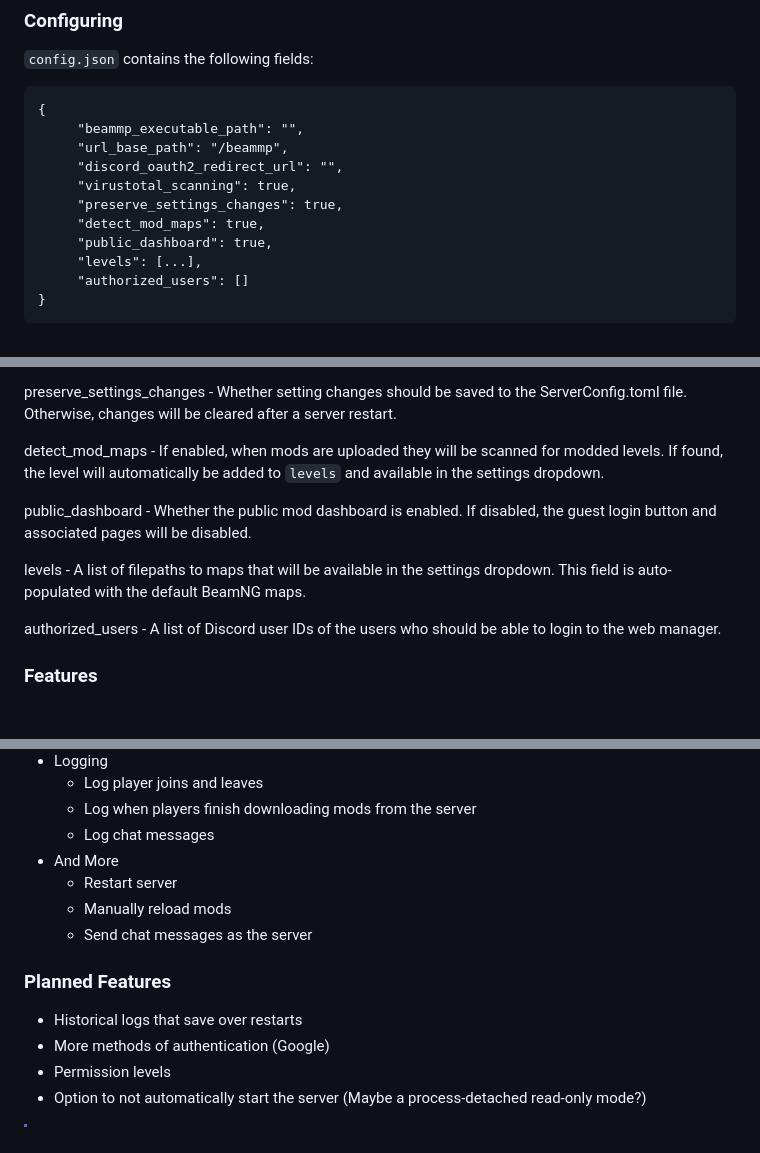
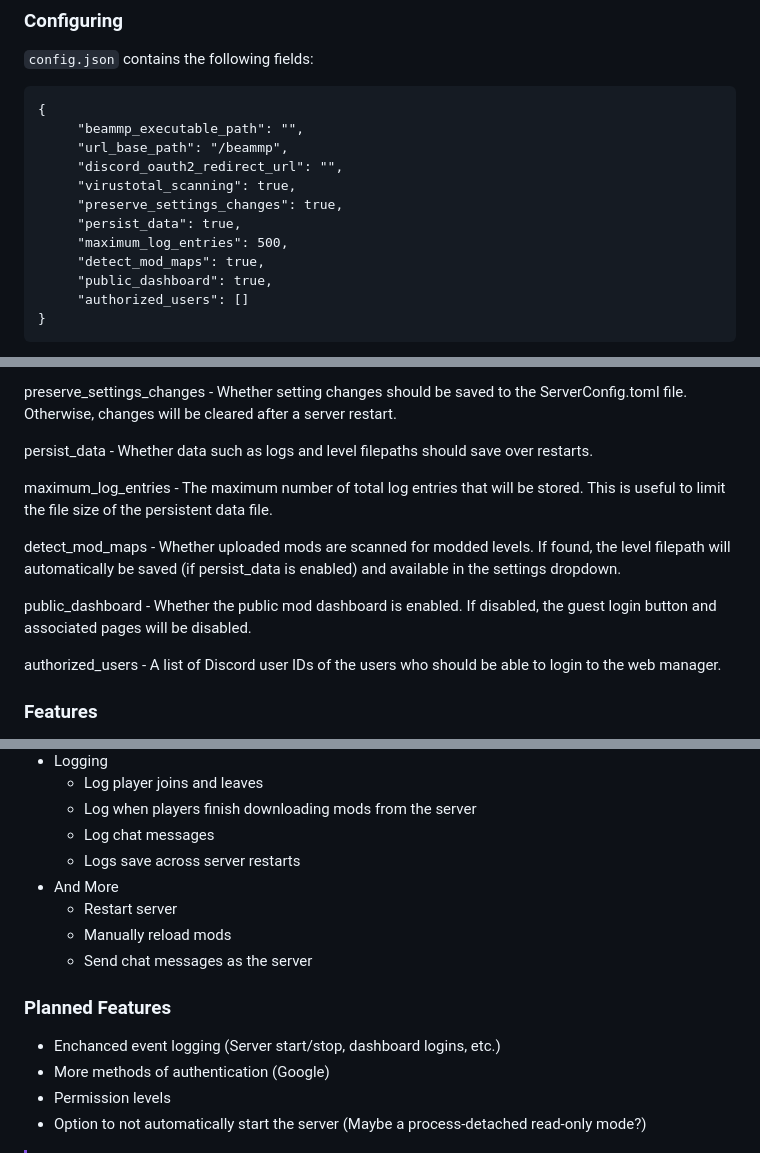
Before and after one commit to peterservices/BeamMP-Manager, a Markdown page: README.md, 3 parts joined by grey strips. Rendered like a GitHub page.

Commit message:
Update README.md for PersistentData model update

````diff
--- a/README.md
+++ b/README.md
@@ -35,9 +35,10 @@ A configurable web-based manager for your BeamMP server using Discord as authent
      "discord_oauth2_redirect_url": "",
      "virustotal_scanning": true,
      "preserve_settings_changes": true,
+     "persist_data": true,
+     "maximum_log_entries": 500,
      "detect_mod_maps": true,
      "public_dashboard": true,
-     "levels": [...],
      "authorized_users": []
 }
 ```
@@ -51,11 +52,13 @@ virustotal_scanning - Whether mod uploads should be checked by VirusTotal before
 
 preserve_settings_changes - Whether setting changes should be saved to the ServerConfig.toml file. Otherwise, changes will be cleared after a server restart.
 
-detect_mod_maps - If enabled, when mods are uploaded they will be scanned for modded levels. If found, the level will automatically be added to `levels` and available in the settings dropdown.
+persist_data - Whether data such as logs and level filepaths should save over restarts.
+
+maximum_log_entries - The maximum number of total log entries that will be stored. This is useful to limit the file size of the persistent data file.
+
+detect_mod_maps - Whether uploaded mods are scanned for modded levels. If found, the level filepath will automatically be saved (if persist_data is enabled) and available in the settings dropdown.
 
 public_dashboard - Whether the public mod dashboard is enabled. If disabled, the guest login button and associated pages will be disabled.
-
-levels - A list of filepaths to maps that will be available in the settings dropdown. This field is auto-populated with the default BeamNG maps.
 
 authorized_users - A list of Discord user IDs of the users who should be able to login to the web manager.
 
@@ -80,6 +83,7 @@ authorized_users - A list of Discord user IDs of the users who should be able to
   * Log player joins and leaves
   * Log when players finish downloading mods from the server
   * Log chat messages
+  * Logs save across server restarts
 * And More
   * Restart server
   * Manually reload mods
@@ -88,7 +92,7 @@ authorized_users - A list of Discord user IDs of the users who should be able to
 
 ### **Planned Features**
 
-* Historical logs that save over restarts
+* Enchanced event logging (Server start/stop, dashboard logins, etc.)
 * More methods of authentication (Google)
 * Permission levels
 * Option to not automatically start the server (Maybe a process-detached read-only mode?)
````
